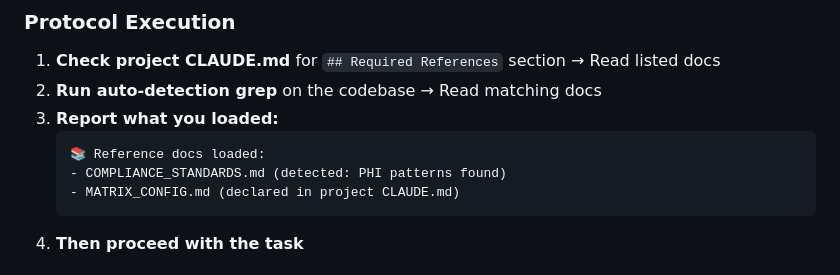
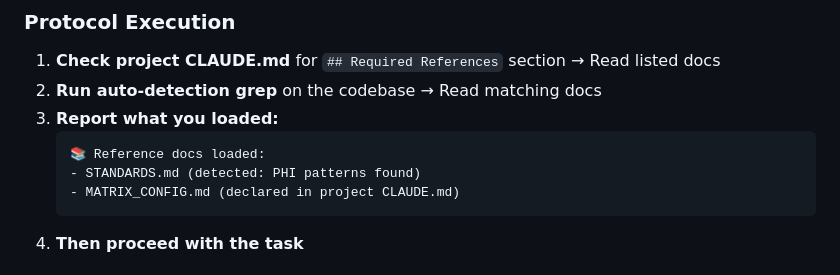
Before and after one commit to retirementprotectors/RPI-Standards, a Markdown page: CLAUDE.md, the part around the change. Rendered like a GitHub page.

Commit message:
fix: last stale doc reference in example output (COMPLIANCE_STANDARDS → STANDARDS)
Co-Authored-By: Claude Opus 4.6 <noreply@anthropic.com>

````diff
--- a/CLAUDE.md
+++ b/CLAUDE.md
@@ -811,7 +811,7 @@ When you see this section in a project's CLAUDE.md, read those files immediately
 3. **Report what you loaded:**
    ```
    📚 Reference docs loaded:
-   - COMPLIANCE_STANDARDS.md (detected: PHI patterns found)
+   - STANDARDS.md (detected: PHI patterns found)
    - MATRIX_CONFIG.md (declared in project CLAUDE.md)
    ```
 4. **Then proceed with the task**
````
